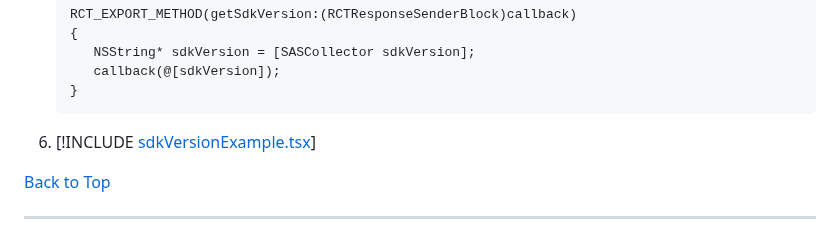
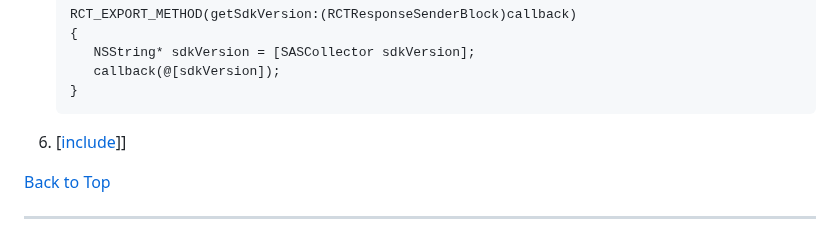
Before and after one commit to sassoftware/ci360-sample-mobile-apps, a Markdown page: README.md, the part around the change. Drawn GitHub-style; folded sections open.

````diff
--- a/README.md
+++ b/README.md
@@ -154,7 +154,7 @@ To retrieve the SDK version in React Native using TypeScript, follow these steps
       callback(@[sdkVersion]);
    }
    ```
-6. [!INCLUDE [sdkVersionExample.tsx](sdkVersionExample.tsx)]
+6. [[include](./sdkVersionExample.tsx)]]
 
 [Back to Top](#back-to-top)
 </details>
````
